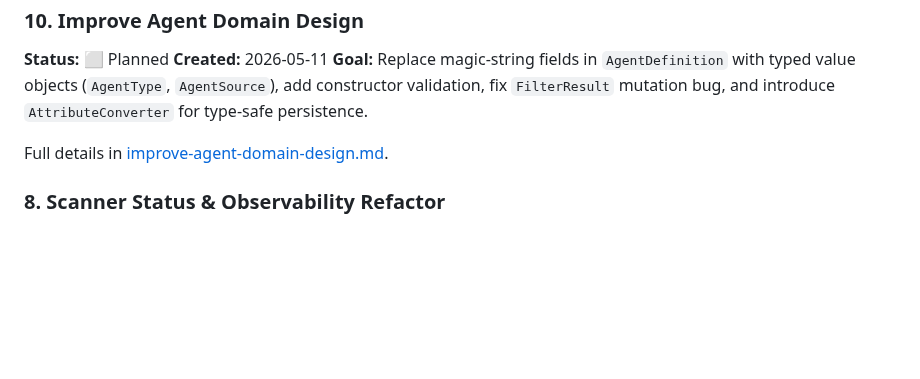
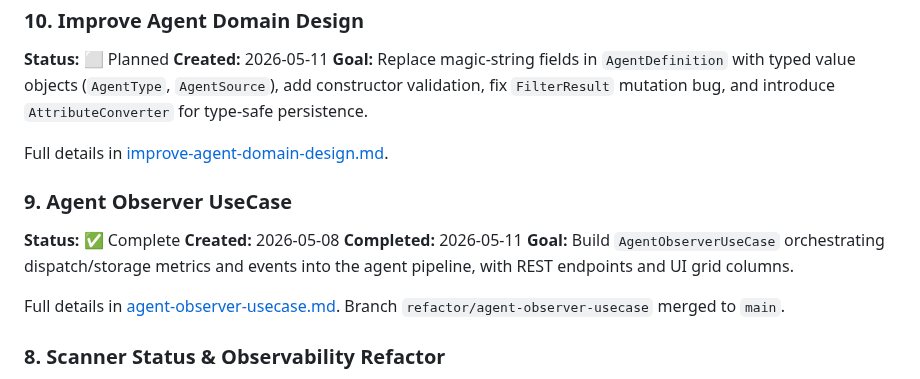
Before and after one commit to HaydenDekker/ai-workflow, a Markdown page: project/plans/master-plan.md, the part around the change. GitHub-like rendering; blank space fills up the shorter version.

Commit message:
docs: complete plan agent-observer-usecase, merge to main

```diff
--- a/project/plans/master-plan.md
+++ b/project/plans/master-plan.md
@@ -86,6 +86,16 @@ Full details in [remove-scanner-url-config.md](remove-scanner-url-config.md).
 
 Full details in [improve-agent-domain-design.md](improve-agent-domain-design.md).
 
+### 9. Agent Observer UseCase
+
+**Status:** ✅ Complete
+**Created:** 2026-05-08
+**Completed:** 2026-05-11
+**Goal:** Build `AgentObserverUseCase` orchestrating dispatch/storage metrics and events into the agent pipeline, with REST endpoints and UI grid columns.
+
+Full details in [agent-observer-usecase.md](agent-observer-usecase.md).
+Branch `refactor/agent-observer-usecase` merged to `main`.
+
 ### 8. Scanner Status & Observability Refactor
 
 **Status:** ✅ Complete
```
Also changed, not shown: project/plans/agent-observer-usecase.md (+3 -1 lines).
